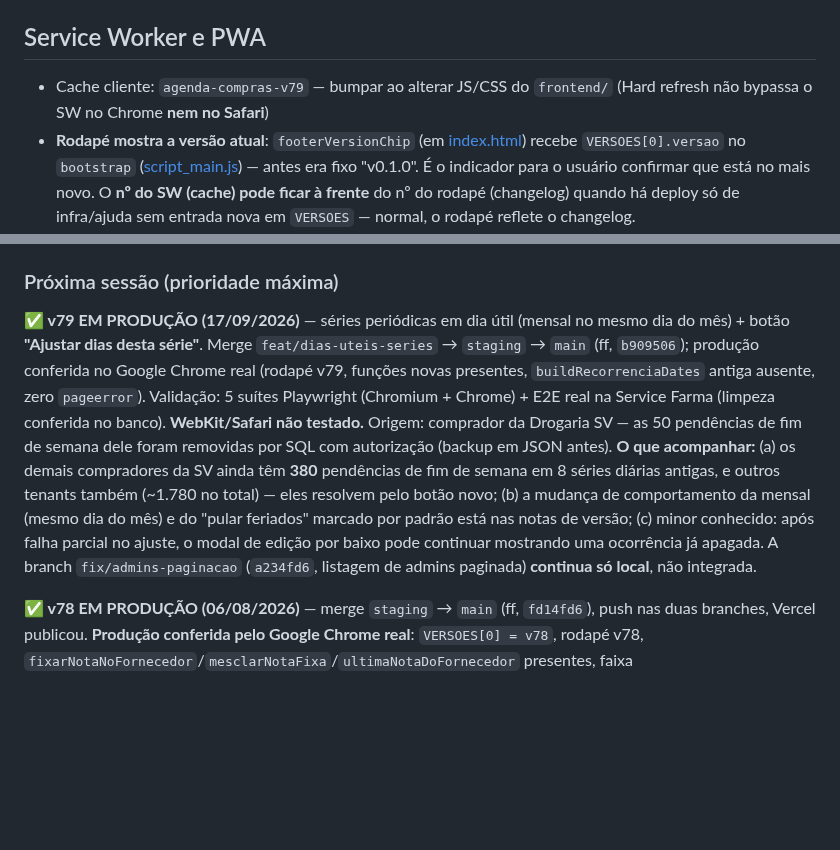
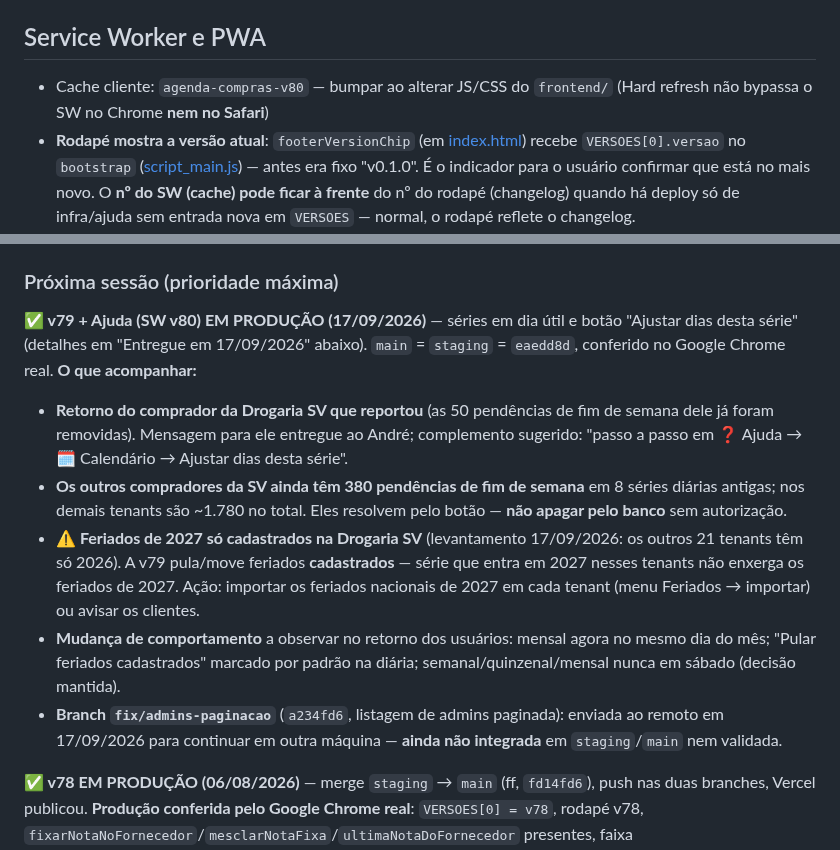
Before and after one commit to andrevanni/Agenda-de-Compras-Web, a Markdown page: CLAUDE.md, 2 parts joined by grey strips. Rendered like a GitHub page; blank space fills up the shorter version.

```diff
--- a/CLAUDE.md
+++ b/CLAUDE.md
@@ -515,7 +515,7 @@ Confirmação (não-bloqueante) exibida quando o comprador trata uma agenda **mu
 
 ## Service Worker e PWA
 
-- Cache cliente: `agenda-compras-v79` — bumpar ao alterar JS/CSS do `frontend/` (Hard refresh não bypassa o SW no Chrome **nem no Safari**)
+- Cache cliente: `agenda-compras-v80` — bumpar ao alterar JS/CSS do `frontend/` (Hard refresh não bypassa o SW no Chrome **nem no Safari**)
 - **Rodapé mostra a versão atual**: `footerVersionChip` (em [index.html](frontend/index.html)) recebe `VERSOES[0].versao` no `bootstrap` ([script_main.js](frontend/script_main.js)) — antes era fixo "v0.1.0". É o indicador para o usuário confirmar que está no mais novo. O **nº do SW (cache) pode ficar à frente** do nº do rodapé (changelog) quando há deploy só de infra/ajuda sem entrada nova em `VERSOES` — normal, o rodapé reflete o changelog.
 - Cache admin: `agenda-admin-v14` — bumpar ao alterar JS/CSS do `frontend_admin/`
 - **Estratégia NETWORK-FIRST (desde v62 / jun/2026)**: o handler `fetch` tenta a rede primeiro e só cai no cache offline. Substituiu o `cache-first` antigo, que causava um estado "Frankenstein" — mistura de arquivos de versões diferentes presos no cache (ex.: `index.html` novo + `script_state.js` velho → menu aparece mas dados/Versões quebram). Não voltar para cache-first.
@@ -742,7 +754,12 @@ Resolução do incidente Total Socorro + 4 sugestões do cliente:
 
 ### Próxima sessão (prioridade máxima)
 
-**✅ v79 EM PRODUÇÃO (17/09/2026)** — séries periódicas em dia útil (mensal no mesmo dia do mês) + botão **"Ajustar dias desta série"**. Merge `feat/dias-uteis-series` → `staging` → `main` (ff, `b909506`); produção conferida no Google Chrome real (rodapé v79, funções novas presentes, `buildRecorrenciaDates` antiga ausente, zero `pageerror`). Validação: 5 suítes Playwright (Chromium + Chrome) + E2E real na Service Farma (limpeza conferida no banco). **WebKit/Safari não testado.** Origem: comprador da Drogaria SV — as 50 pendências de fim de semana dele foram removidas por SQL com autorização (backup em JSON antes). **O que acompanhar:** (a) os demais compradores da SV ainda têm **380** pendências de fim de semana em 8 séries diárias antigas, e outros tenants também (~1.780 no total) — eles resolvem pelo botão novo; (b) a mudança de comportamento da mensal (mesmo dia do mês) e do "pular feriados" marcado por padrão está nas notas de versão; (c) minor conhecido: após falha parcial no ajuste, o modal de edição por baixo pode continuar mostrando uma ocorrência já apagada. A branch `fix/admins-paginacao` (`a234fd6`, listagem de admins paginada) **continua só local**, não integrada.
+**✅ v79 + Ajuda (SW v80) EM PRODUÇÃO (17/09/2026)** — séries em dia útil e botão "Ajustar dias desta série" (detalhes em "Entregue em 17/09/2026" abaixo). `main` = `staging` = `eaedd8d`, conferido no Google Chrome real. **O que acompanhar:**
+- **Retorno do comprador da Drogaria SV que reportou** (as 50 pendências de fim de semana dele já foram removidas). Mensagem para ele entregue ao André; complemento sugerido: "passo a passo em ❓ Ajuda → 🗓️ Calendário → Ajustar dias desta série".
+- **Os outros compradores da SV ainda têm 380 pendências de fim de semana** em 8 séries diárias antigas; nos demais tenants são ~1.780 no total. Eles resolvem pelo botão — **não apagar pelo banco** sem autorização.
+- **⚠️ Feriados de 2027 só cadastrados na Drogaria SV** (levantamento 17/09/2026: os outros 21 tenants têm só 2026). A v79 pula/move feriados **cadastrados** — série que entra em 2027 nesses tenants não enxerga os feriados de 2027. Ação: importar os feriados nacionais de 2027 em cada tenant (menu Feriados → importar) ou avisar os clientes.
+- **Mudança de comportamento** a observar no retorno dos usuários: mensal agora no mesmo dia do mês; "Pular feriados cadastrados" marcado por padrão na diária; semanal/quinzenal/mensal nunca em sábado (decisão mantida).
+- **Branch `fix/admins-paginacao`** (`a234fd6`, listagem de admins paginada): enviada ao remoto em 17/09/2026 para continuar em outra máquina — **ainda não integrada** em `staging`/`main` nem validada.
 
 **✅ v78 EM PRODUÇÃO (06/08/2026)** — merge `staging` → `main` (ff, `fd14fd6`), push nas duas branches, Vercel publicou. **Produção conferida pelo Google Chrome real**: `VERSOES[0] = v78`, rodapé v78, `fixarNotaNoFornecedor`/`mesclarNotaFixa`/`ultimaNotaDoFornecedor` presentes, faixa `agendaSupplierNoteBand` no DOM exibindo a nota real do banco, rótulo "Lembrete só deste pedido", "Tratar Agenda" 100% visível, zero `pageerror`. **Falta a validação da compradora** — enviar o PDF-guia (`~/Downloads/Agenda_Compras_Nota_Fixa_Fornecedor_Guia.pdf`) e pedir o retorno. Se o portal dela travar na versão antiga (SW preso), `/?limpar=1`.
 
```
Also changed, not shown: other parts of CLAUDE.md (+14 -2 lines).
